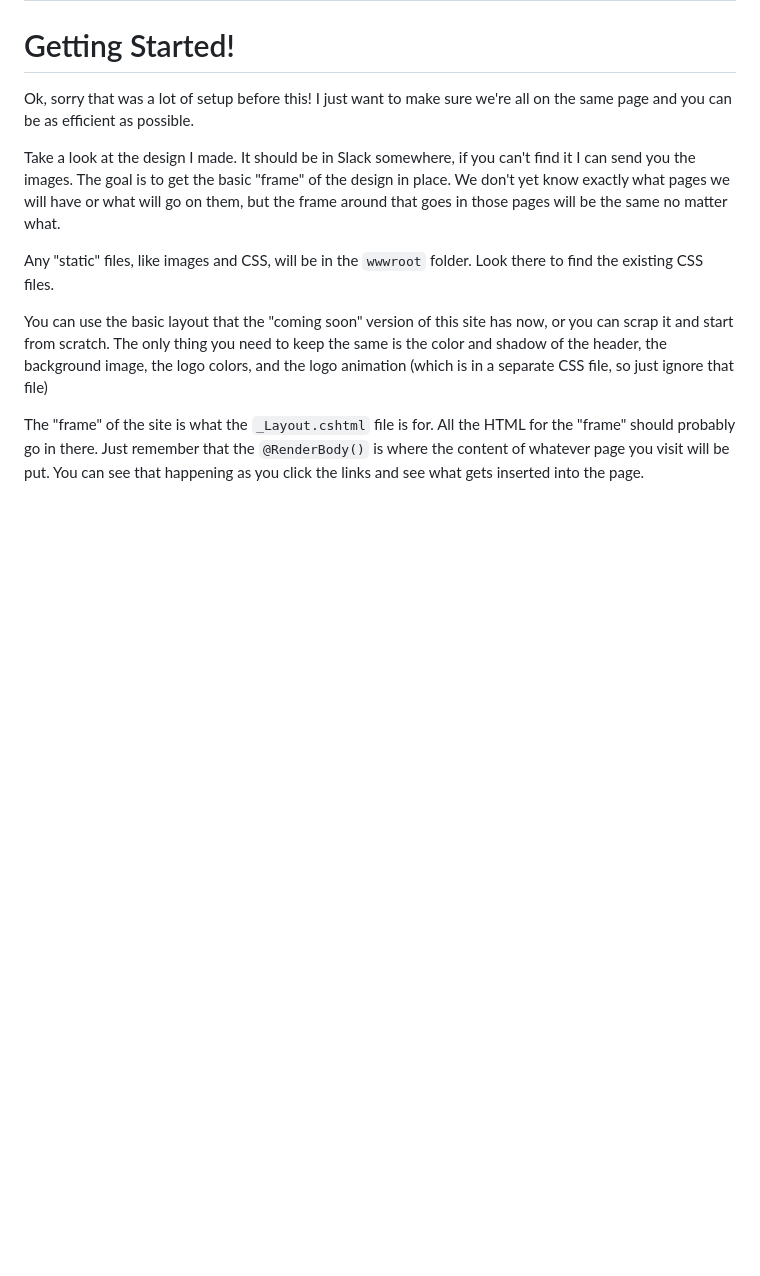
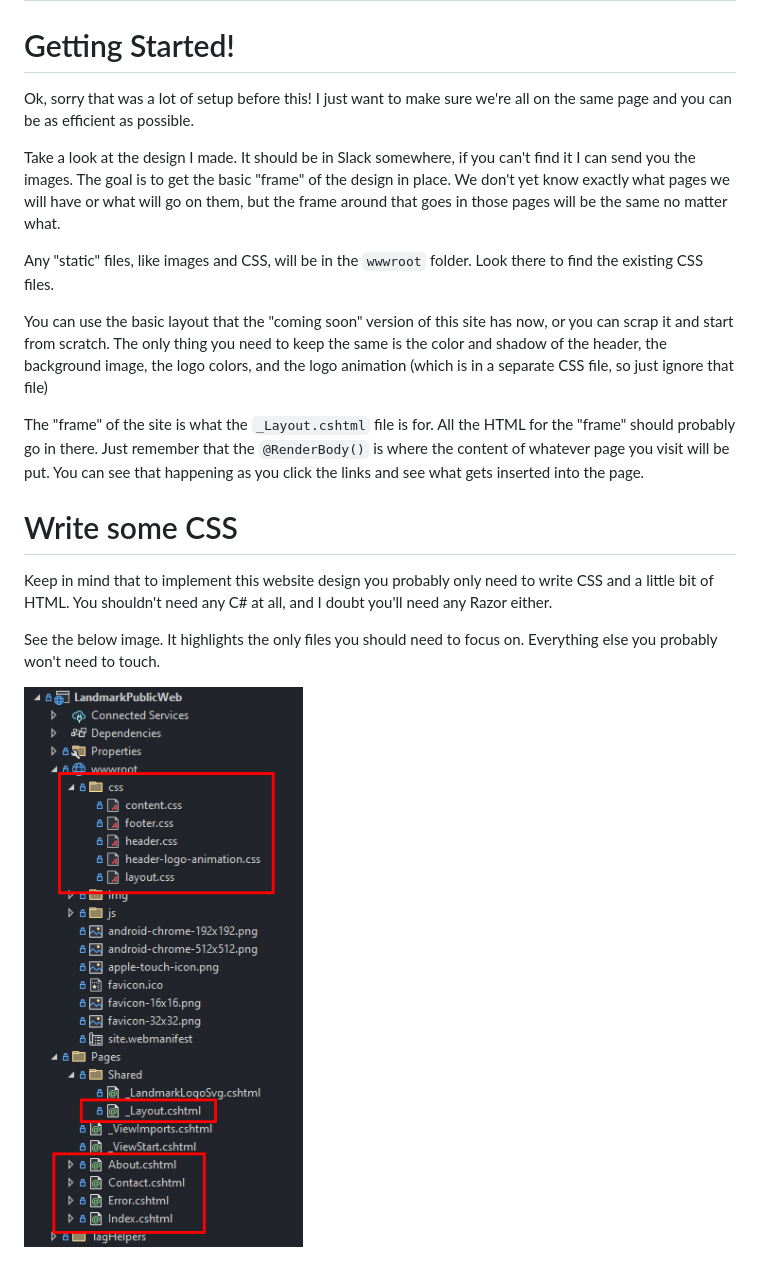
Before and after one commit to Landmark-Analytics/landmark-public-web, a Markdown page: TODO.md, the part around the change. Drawn GitHub-style; pictures changed too: todo-files.png (added); blank space fills up the shorter version.

Commit message:
add some final TODO details for Chris H

```diff
--- a/TODO.md
+++ b/TODO.md
@@ -48,3 +48,12 @@ You can use the basic layout that the "coming soon" version of this site has now
 The only thing you need to keep the same is the color and shadow of the header, the background image, the logo colors, and the logo animation (which is in a separate CSS file, so just ignore that file)
 
 The "frame" of the site is what the `_Layout.cshtml` file is for.  All the HTML for the "frame" should probably go in there. Just remember that the `@RenderBody()` is where the content of whatever page you visit will be put. You can see that happening as you click the links and see what gets inserted into the page.
+
+# Write some CSS
+Keep in mind that to implement this website design you probably only need to write CSS and a little bit of HTML.
+You shouldn't need any C# at all, and I doubt you'll need any Razor either.
+
+
+See the below image. It highlights the only files you should need to focus on. Everything else you probably won't need to touch.
+
+![Files](todo-files.png)
```
